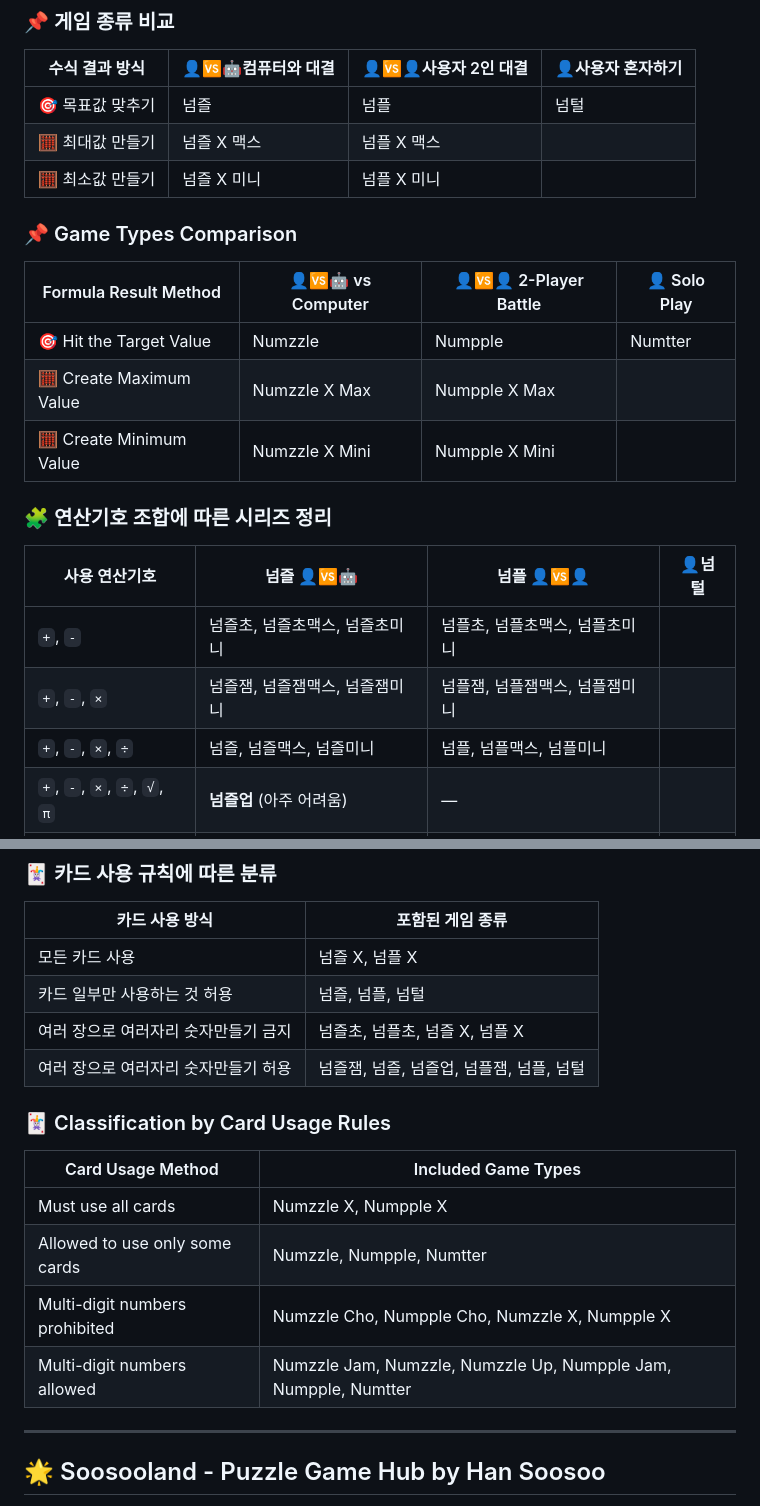
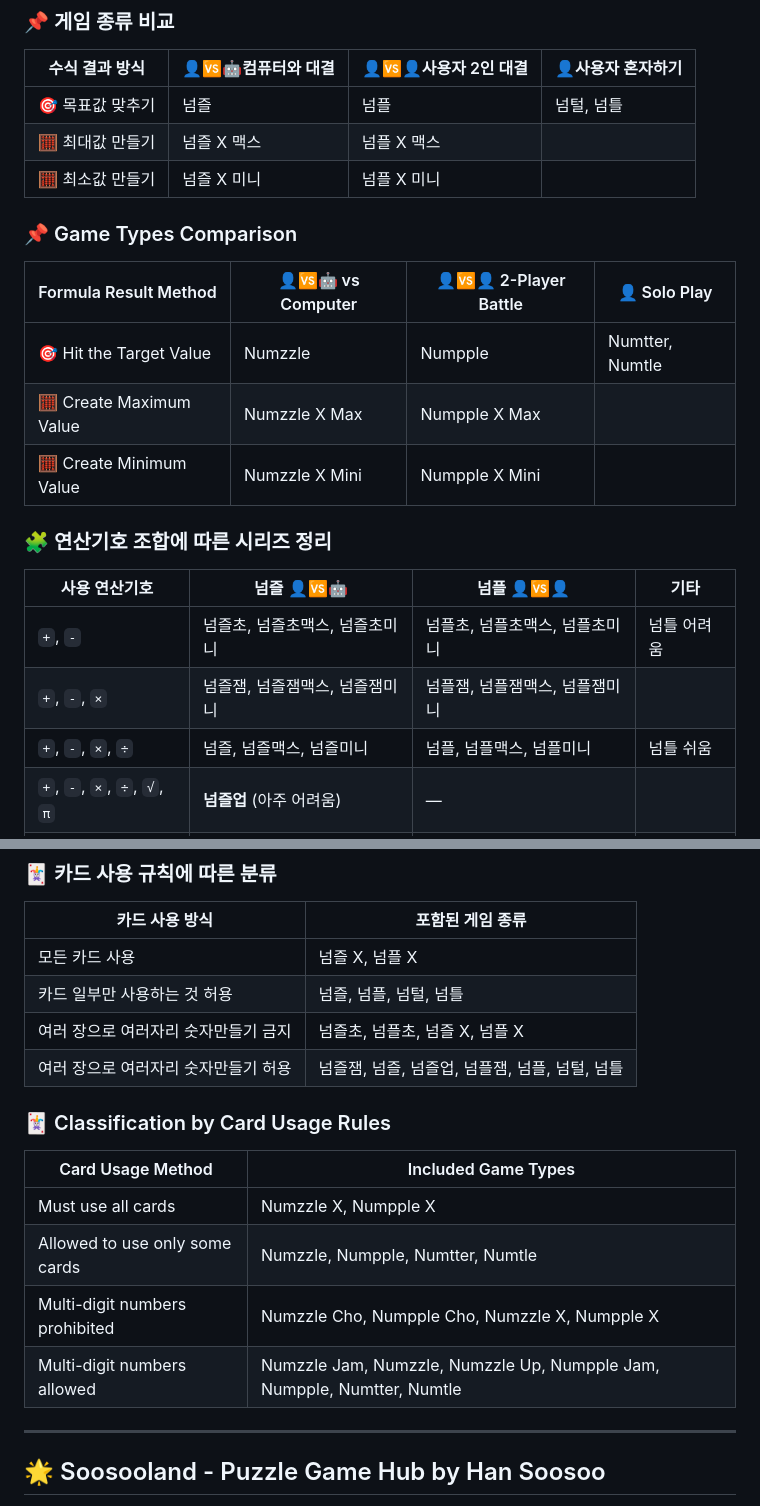
Before and after one commit to soosoohan/numtle, a Markdown page: README.md, 2 parts joined by grey strips. Rendered like a GitHub page.

```diff
--- a/README.md
+++ b/README.md
@@ -23,7 +23,7 @@ Play 10 rounds. The player with the highest total score wins.
 
 | 수식 결과 방식       | 👤🆚🤖컴퓨터와 대결   | 👤🆚👤사용자 2인 대결 |👤사용자 혼자하기|
 |------------------|--------------|----------------|----|
-| 🎯 목표값 맞추기     | 넘즐         | 넘플           |넘털|
+| 🎯 목표값 맞추기     | 넘즐         | 넘플           |넘털, 넘틀|
 | 🧮 최대값 만들기    | 넘즐 X 맥스    | 넘플 X 맥스  | |
 | 🧮 최소값 만들기    | 넘즐 X 미니    | 넘플 X 미니    |  |
 
@@ -31,18 +31,18 @@ Play 10 rounds. The player with the highest total score wins.
 
 |Formula Result Method |👤🆚🤖 vs Computer|👤🆚👤 2-Player Battle|👤 Solo Play|
 |----------------------|---------------|-------------------|-----------|
-|🎯 Hit the Target Value|Numzzle        |Numpple             |Numtter     |
+|🎯 Hit the Target Value|Numzzle        |Numpple             |Numtter, Numtle  |
 |🧮 Create Maximum Value|Numzzle X Max |Numpple X Max     |           |
 |🧮 Create Minimum Value|Numzzle X Mini |Numpple X Mini      |           |
 
 
 ### 🧩 연산기호 조합에 따른 시리즈 정리
 
-| 사용 연산기호              | 넘즐   👤🆚🤖                 | 넘플   👤🆚👤   |👤넘털|
+| 사용 연산기호              | 넘즐   👤🆚🤖                 | 넘플   👤🆚👤   |기타|
 |----------------|--------------------|------------------|----|
-| `+`, `-`    |넘즐초, 넘즐초맥스, 넘즐초미니      | 넘플초, 넘플초맥스, 넘플초미니      ||
+| `+`, `-`    |넘즐초, 넘즐초맥스, 넘즐초미니      | 넘플초, 넘플초맥스, 넘플초미니      |넘틀 어려움|
 | `+`, `-`, `×`    | 넘즐잼, 넘즐잼맥스, 넘즐잼미니    | 넘플잼, 넘플잼맥스, 넘플잼미니      ||
-| `+`, `-`, `×`, `÷`     | 넘즐, 넘즐맥스, 넘즐미니   | 넘플, 넘플맥스, 넘플미니     ||
+| `+`, `-`, `×`, `÷`     | 넘즐, 넘즐맥스, 넘즐미니   | 넘플, 넘플맥스, 넘플미니     |넘틀 쉬움|
 | `+`, `-`, `×`, `÷`, `√`, `π` | **넘즐업** (아주 어려움)   | —    ||
 | `+`, `-`, `×`, `÷`, `(`, `)`|||넘털|
 
@@ -67,18 +67,18 @@ Play 10 rounds. The player with the highest total score wins.
 | 카드 사용 방식                 | 포함된 게임 종류                  |
 |----------------------------|------------------------------|
 | 모든 카드 사용                 | 넘즐 X, 넘플 X                |
-| 카드 일부만 사용하는 것 허용       | 넘즐, 넘플, 넘털      |
+| 카드 일부만 사용하는 것 허용       | 넘즐, 넘플, 넘털, 넘틀      |
 | 여러 장으로 여러자리 숫자만들기 금지 | 넘즐초, 넘플초, 넘즐 X, 넘플 X           |
-| 여러 장으로 여러자리 숫자만들기 허용 | 넘즐잼, 넘즐, 넘즐업, 넘플잼, 넘플, 넘털    |
+| 여러 장으로 여러자리 숫자만들기 허용 | 넘즐잼, 넘즐, 넘즐업, 넘플잼, 넘플, 넘털, 넘틀    |
 
 ### 🃏 Classification by Card Usage Rules
 
 |Card Usage Method             |Included Game Types             |
 |-----------|---------|
 |Must use all cards            |Numzzle X, Numpple X    |
-|Allowed to use only some cards|Numzzle, Numpple, Numtter      |
+|Allowed to use only some cards|Numzzle, Numpple, Numtter, Numtle      |
 |Multi-digit numbers prohibited|Numzzle Cho, Numpple Cho, Numzzle X, Numpple X  |
-|Multi-digit numbers allowed   |Numzzle Jam, Numzzle, Numzzle Up, Numpple Jam, Numpple, Numtter|
+|Multi-digit numbers allowed   |Numzzle Jam, Numzzle, Numzzle Up, Numpple Jam, Numpple, Numtter, Numtle|
 
 ---
 
```
